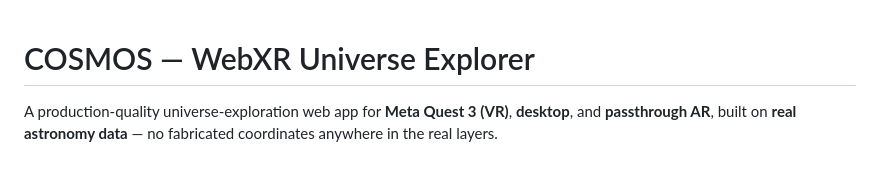
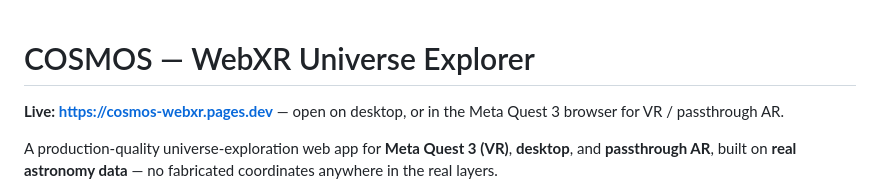
Before and after one commit to ajinkyagorad/cosmos-webxr, a Markdown page: README.md, the part around the change. Drawn GitHub-style; blank space fills up the shorter version.

Commit message:
Add live Cloudflare Pages URL to README

```diff
--- a/README.md
+++ b/README.md
@@ -1,4 +1,7 @@
 # COSMOS — WebXR Universe Explorer
+
+**Live: [https://cosmos-webxr.pages.dev](https://cosmos-webxr.pages.dev)** — open on desktop, or in
+the Meta Quest 3 browser for VR / passthrough AR.
 
 A production-quality universe-exploration web app for **Meta Quest 3 (VR)**, **desktop**, and
 **passthrough AR**, built on **real astronomy data** — no fabricated coordinates anywhere in the
```
